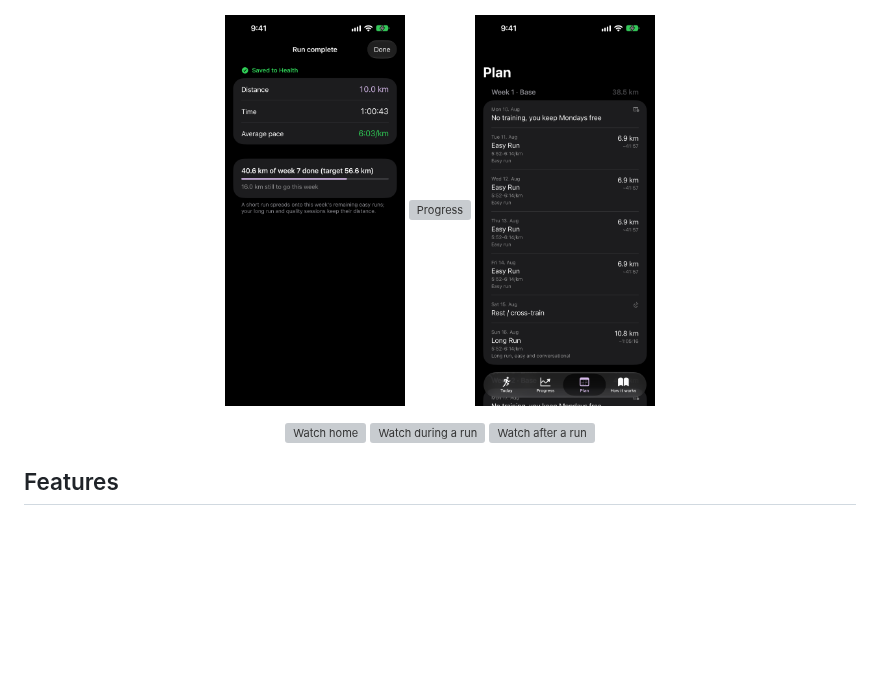
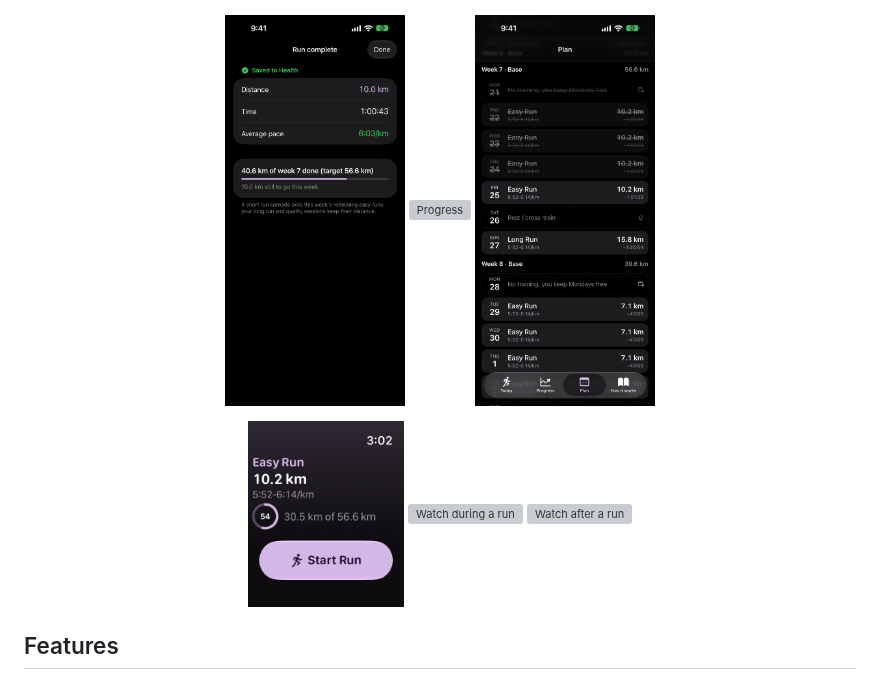
Before and after one commit to 8bitseppel/endurancr, a Markdown page: README.md, the part around the change. Rendered like a GitHub page; pictures changed too: docs/screenshots/iphone-7-plan.png, docs/screenshots/watch-1-today.png; blank space fills up the shorter version; grey boxes are pictures that could not be loaded.

```diff
--- a/README.md
+++ b/README.md
@@ -38,7 +38,7 @@ ran. Paces come from the VDOT method by Jack Tupper Daniels.
   <img src="docs/screenshots/iphone-7-plan.png" width="180" alt="Plan">
 </p>
 <p align="center">
-  <img src="docs/screenshots/watch-1-today.gif" width="156" alt="Watch home">
+  <img src="docs/screenshots/watch-1-today.png" width="156" alt="Watch home">
   <img src="docs/screenshots/watch-2-run.gif" width="156" alt="Watch during a run">
   <img src="docs/screenshots/watch-3-summary.gif" width="156" alt="Watch after a run">
 </p>
```
Also changed, not shown: 7 other files.
